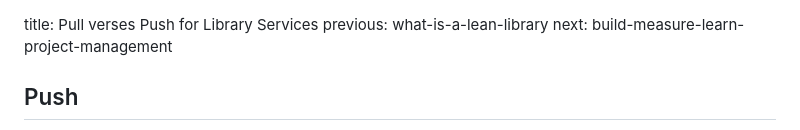
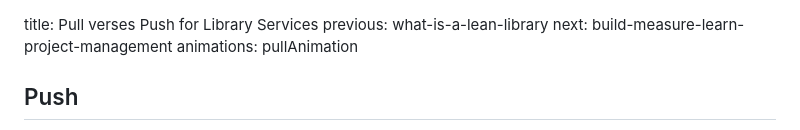
Before and after one commit to jermnelson/icol-2017, a Markdown page: pages/pull-vs-push-for-library-services.md, the part around the change printed below. Rendered like a GitHub page.

Commit message:
adding animation to Pull vs.Push

```diff
--- a/pages/pull-vs-push-for-library-services.md
+++ b/pages/pull-vs-push-for-library-services.md
@@ -1,5 +1,6 @@
 title: Pull verses Push for Library Services
 previous: what-is-a-lean-library
 next: build-measure-learn-project-management
+animations: pullAnimation
 
 ## Push
```
Also changed, not shown: other parts of pages/pull-vs-push-for-library-services.md (+4 -2 lines), static/img/people.png (added), static/img/power-of-pull-thumbnail.png (added), 3 other files.
